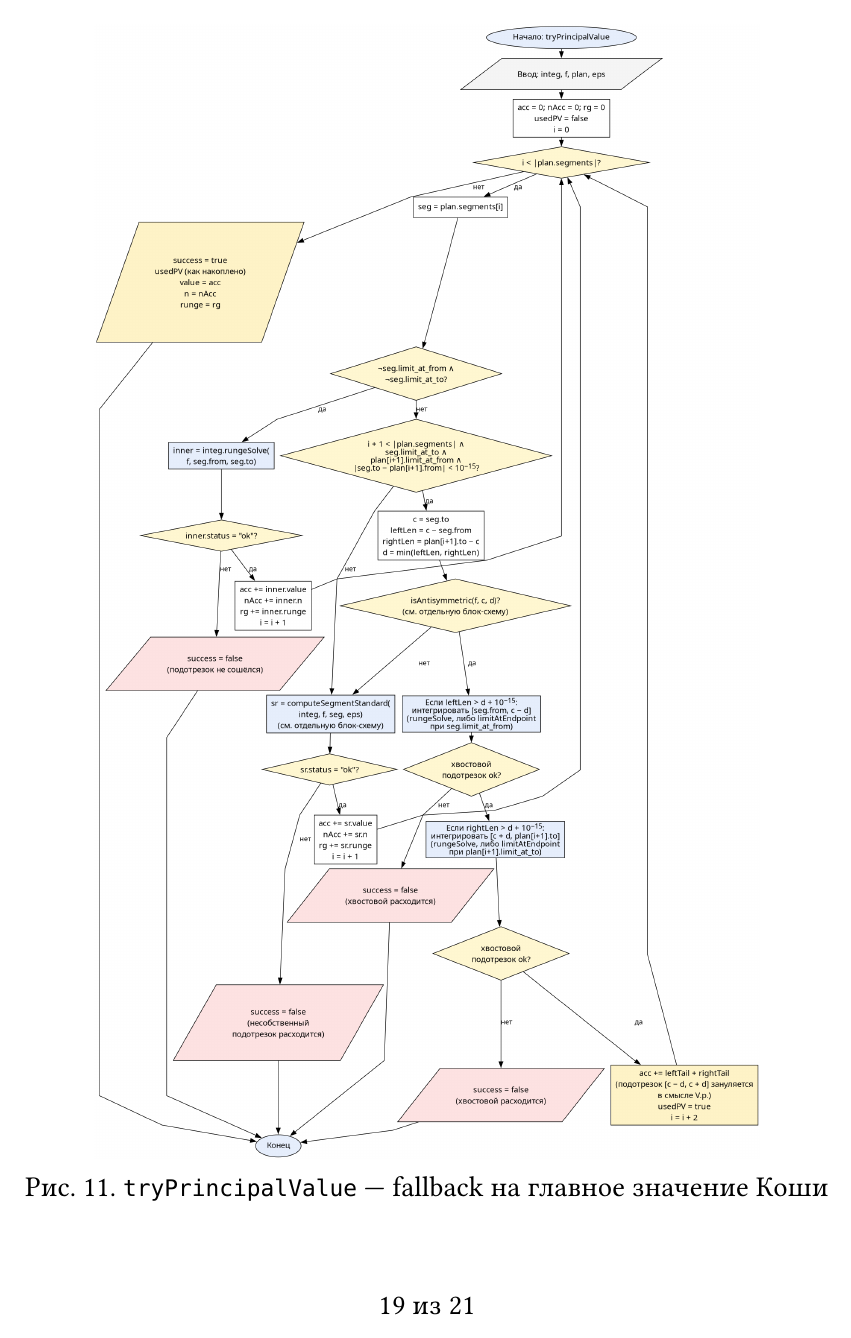
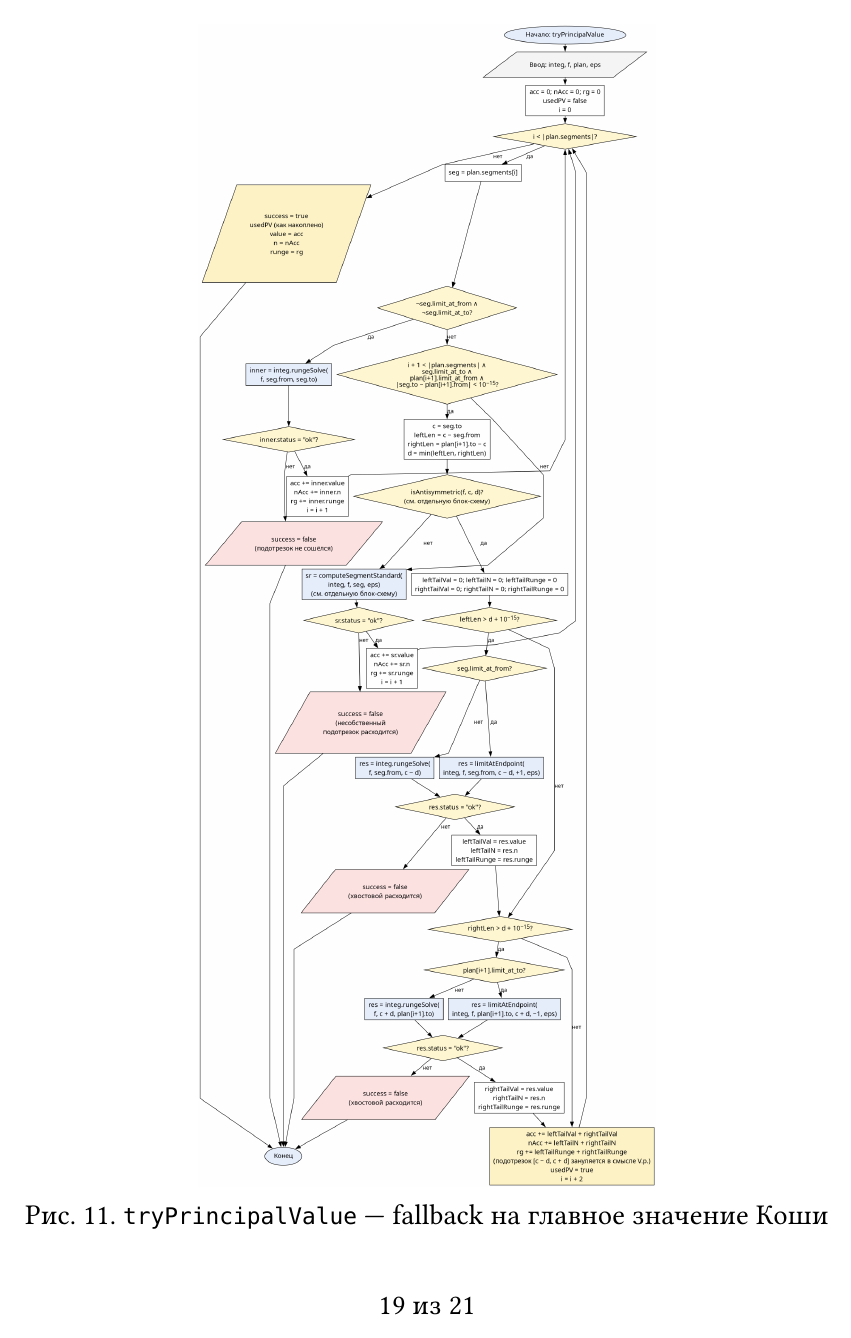
Before and after one commit to Oriptal/calc-math-lab2, a Typst document (doc/lab3.typ): page 19 of 21. The pictures show the PDF file doc/lab3.pdf that the author committed with the source.

Commit message:
docs(flowcharts): expand try_principal_value tail handling into explicit decision branches

```diff
--- a/doc/lab3.typ
+++ b/doc/lab3.typ
@@ -307,7 +307,7 @@ $ integral_a^b f(x) d x = lim_(sigma arrow.r +0) integral_(a + sigma)^b f(x) d x
 
 #figure(image("resources/flowcharts/limit_at_endpoint.png", width: 50%), caption: [`limitAtEndpoint` — численный односторонний предел через сужение])
 
-#figure(image("resources/flowcharts/try_principal_value.png", width: 80%), caption: [`tryPrincipalValue` — fallback на главное значение Коши])
+#figure(image("resources/flowcharts/try_principal_value.png", width: 55%), caption: [`tryPrincipalValue` — fallback на главное значение Коши])
 
 #figure(image("resources/flowcharts/is_antisymmetric.png", width: 65%), caption: [`isAntisymmetric` — численная проверка нечётности $f$ вокруг точки $c$])
 
```
Also changed, not shown: doc/lab3.pdf, doc/resources/flowcharts/try_principal_value.png, doc/resources/flowcharts/try_principal_value.svg, 1 other file.
